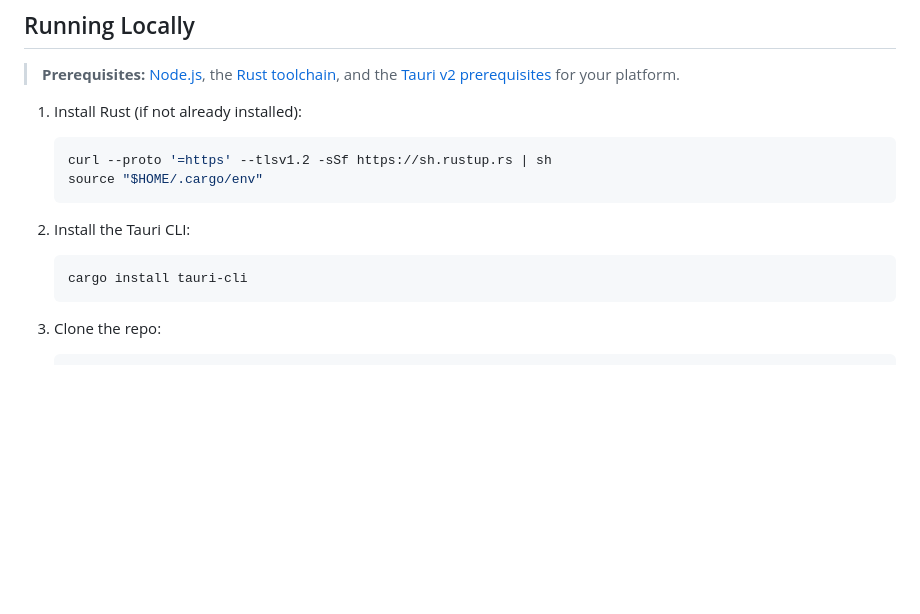
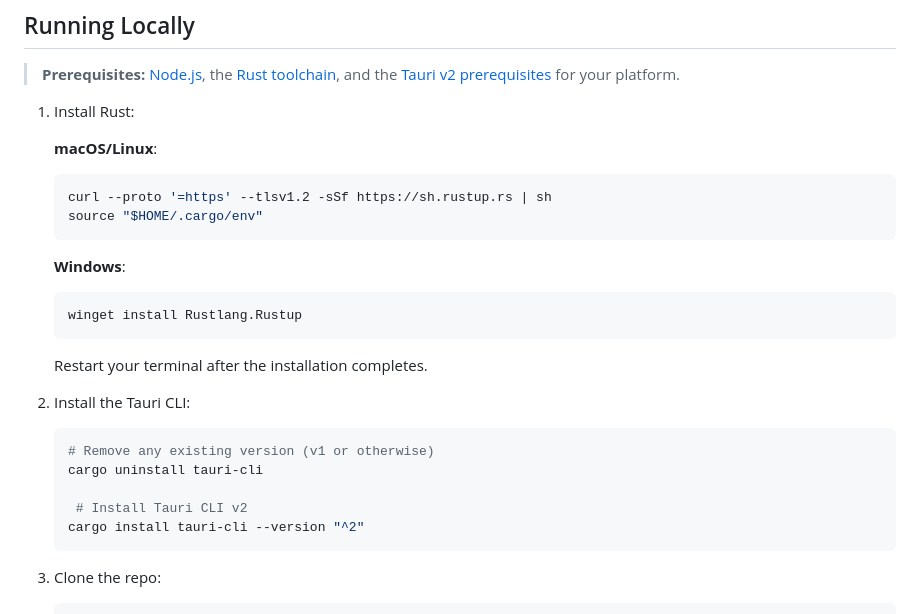
Before and after one commit to DanWahlin/agent-arcade, a Markdown page: README.md, the part around the change. GitHub-like rendering; blank space fills up the shorter version.

````diff
--- a/README.md
+++ b/README.md
@@ -89,15 +89,29 @@ Go to the [releases page](https://github.com/DanWahlin/agent-arcade/releases), e
 
 > **Prerequisites:** [Node.js](https://nodejs.org), the [Rust toolchain](https://rustup.rs/), and the [Tauri v2 prerequisites](https://v2.tauri.app/start/prerequisites/) for your platform.
 
-1. Install Rust (if not already installed):
+1. Install Rust:
+
+   **macOS/Linux**:
+
    ```bash
    curl --proto '=https' --tlsv1.2 -sSf https://sh.rustup.rs | sh
    source "$HOME/.cargo/env"
    ```
 
+   **Windows**:
+
+   ```bash
+   winget install Rustlang.Rustup
+   ```
+   Restart your terminal after the installation completes.
+
 2. Install the Tauri CLI:
    ```bash
-   cargo install tauri-cli
+   # Remove any existing version (v1 or otherwise)
+   cargo uninstall tauri-cli
+
+    # Install Tauri CLI v2
+   cargo install tauri-cli --version "^2"
    ```
 
 3. Clone the repo:
````
